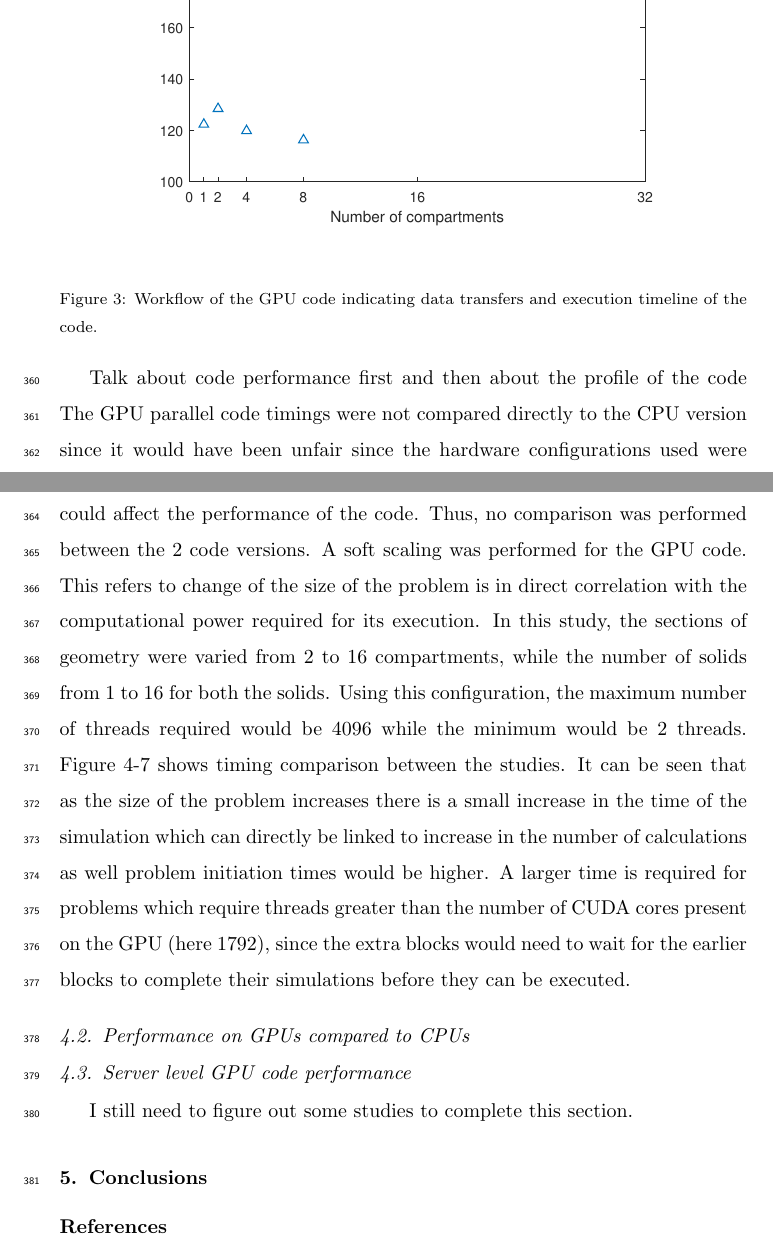
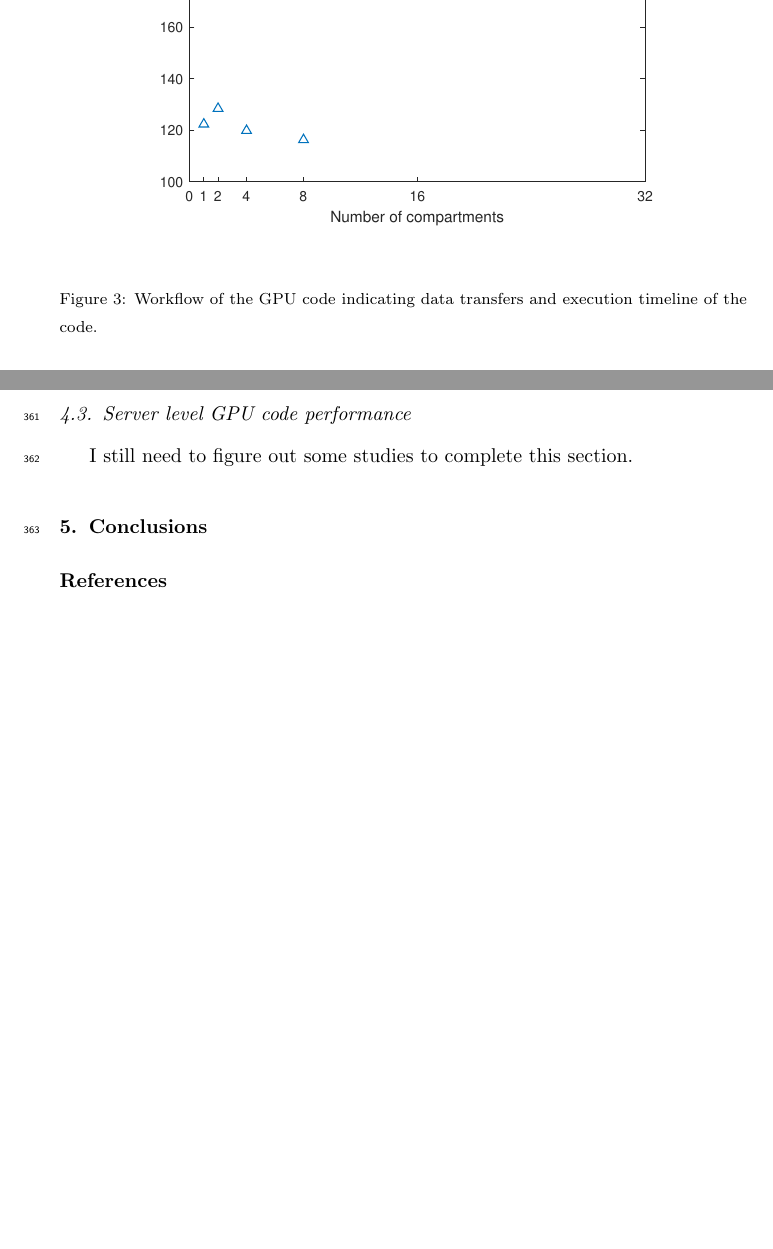
Before and after one commit to ChaiSam/pbmOnGPUs, a LaTeX paper (paper/pbmGpuPaper.tex): two parts of pages 17 and 18 of 21 before the commit and two parts of pages 17 and 18 of 20 after it, joined at a grey line, cut so that both start at the same text, the shorter picture padded with empty space. Compiled offline with pdfLaTeX.

Commit message:
removed old results paragraph

```diff
--- a/paper/pbmGpuPaper.tex
+++ b/paper/pbmGpuPaper.tex
@@ -669,27 +669,6 @@ wrong final calculated particle size distribution.
 \label{fig:res_gpu_timings}
 \end{figure}
 
-Talk about code performance first and then about the profile of the code
-The GPU parallel code timings were not compared directly to the CPU
-version since it would have been unfair since the hardware configurations
-used were completely different. There are several non-code related latency
-and delays that could affect the performance of the code. Thus, no
-comparison was performed between the 2 code versions.
-A soft scaling was performed for the GPU code. This refers to change of
-the size of the problem is in direct correlation with the computational
-power required for its execution. In this study, the sections of geometry
-were varied from 2 to 16 compartments, while the number of solids from 1
-to 16 for both the solids. Using this configuration, the maximum number
-of threads required would be 4096 while the minimum would be 2 threads.
-Figure 4-7 shows timing comparison between the studies. It can be seen
-that as the size of the problem increases there is a small increase in
-the time of the simulation which can directly be linked to increase in
-the number of calculations as well problem initiation times would be
-higher. A larger time is required for problems which require threads
-greater than the number of CUDA cores present on the GPU (here 1792),
-since the extra blocks would need to wait for the earlier blocks to
-complete their simulations before they can be executed.
-
 \subsection{Performance on GPUs compared to CPUs}
 
 \subsection{Server level GPU code performance}
```
